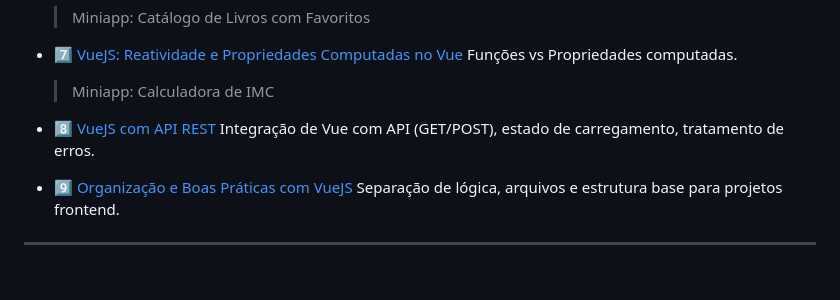
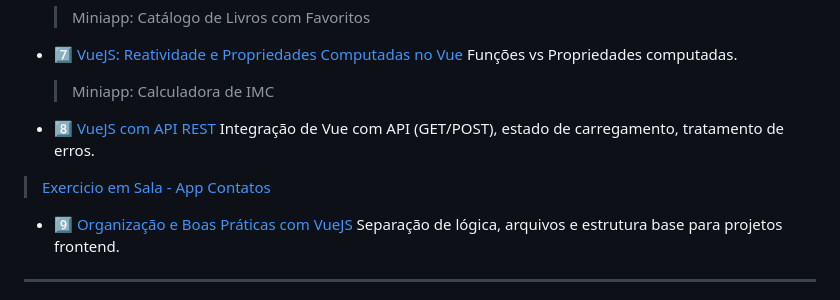
Before and after one commit to delanohelio/dsw, a Markdown page: README.md, the part around the change. Drawn GitHub-style; blank space fills up the shorter version.

Commit message:
Exercicio.

```diff
--- a/README.md
+++ b/README.md
@@ -84,6 +84,8 @@ Esses miniapps servem como base prática e incremental para o aprendizado dos fr
 - [8️⃣ VueJS com API REST](conteudo/vue_api.md)
   Integração de Vue com API (GET/POST), estado de carregamento, tratamento de erros.
 
+> [Exercicio em Sala - App Contatos](exercicio/exercicio_vue.md)
+
 - [9️⃣ Organização e Boas Práticas com VueJS](conteudo/vue_estrutura.md)
   Separação de lógica, arquivos e estrutura base para projetos frontend.
 
```
Also changed, not shown: exercicio/exercicio_vue.md (added, +212 -0 lines).
